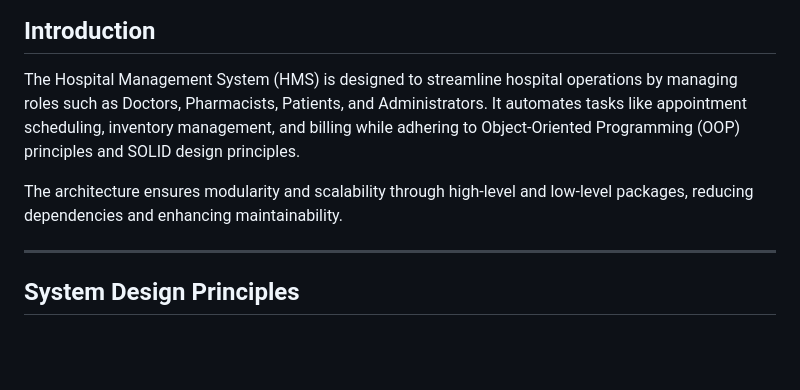
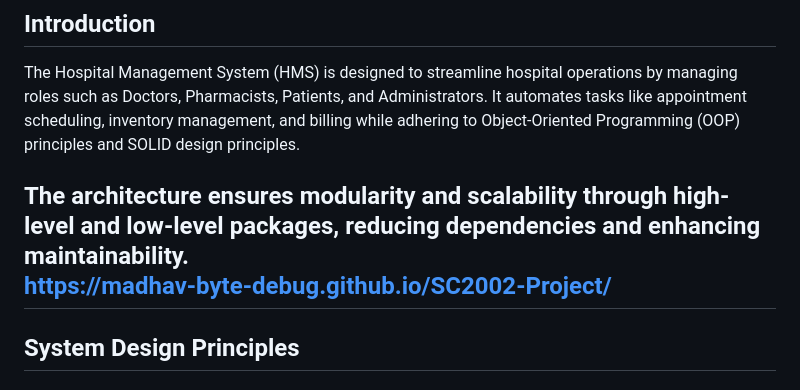
Before and after one commit to Pratz2005/Hospital-Management-System, a Markdown page: README.md, the part around the change. Rendered like a GitHub page; blank space fills up the shorter version.

```diff
--- a/README.md
+++ b/README.md
@@ -9,7 +9,7 @@
 The Hospital Management System (HMS) is designed to streamline hospital operations by managing roles such as Doctors, Pharmacists, Patients, and Administrators. It automates tasks like appointment scheduling, inventory management, and billing while adhering to Object-Oriented Programming (OOP) principles and SOLID design principles.
 
 The architecture ensures modularity and scalability through high-level and low-level packages, reducing dependencies and enhancing maintainability.
-
+https://madhav-byte-debug.github.io/SC2002-Project/
 ---
 
 ## **System Design Principles**
```
